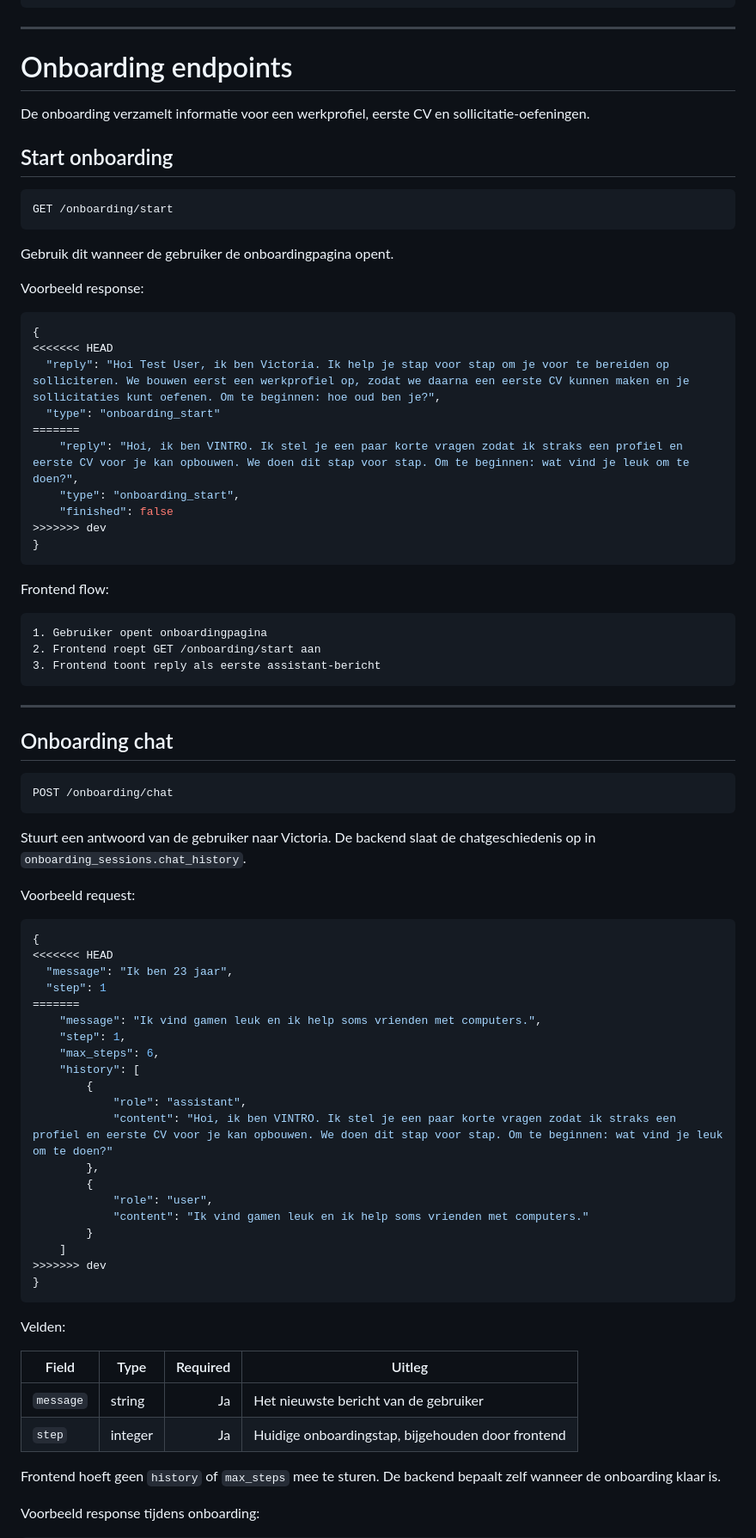
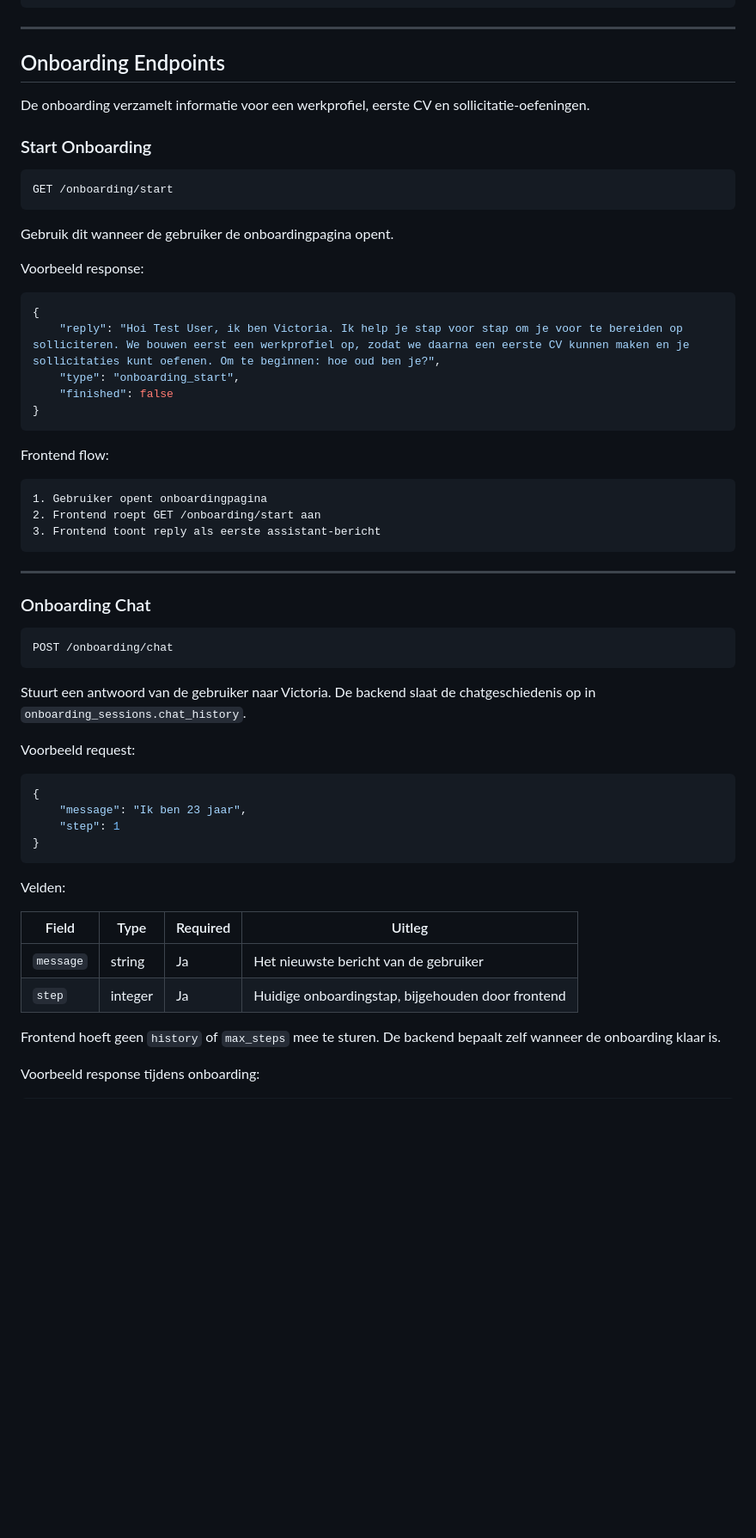
Before and after one commit to semvde/Vintro, a Markdown page: back-end/README.md, the part around one of its changes. Shown at 86% size. Rendered like a GitHub page; blank space fills up the shorter version.

````diff
--- a/back-end/README.md
+++ b/back-end/README.md
@@ -241,11 +198,11 @@ Voorbeeld response:
 
 ---
 
-# Onboarding endpoints
+## Onboarding Endpoints
 
 De onboarding verzamelt informatie voor een werkprofiel, eerste CV en sollicitatie-oefeningen.
 
-## Start onboarding
+### Start Onboarding
 
 ```http
 GET /onboarding/start
@@ -257,20 +214,15 @@ Voorbeeld response:
 
 ```json
 {
-<<<<<<< HEAD
-  "reply": "Hoi Test User, ik ben Victoria. Ik help je stap voor stap om je voor te bereiden op solliciteren. We bouwen eerst een werkprofiel op, zodat we daarna een eerste CV kunnen maken en je sollicitaties kunt oefenen. Om te beginnen: hoe oud ben je?",
-  "type": "onboarding_start"
-=======
-    "reply": "Hoi, ik ben VINTRO. Ik stel je een paar korte vragen zodat ik straks een profiel en eerste CV voor je kan opbouwen. We doen dit stap voor stap. Om te beginnen: wat vind je leuk om te doen?",
+    "reply": "Hoi Test User, ik ben Victoria. Ik help je stap voor stap om je voor te bereiden op solliciteren. We bouwen eerst een werkprofiel op, zodat we daarna een eerste CV kunnen maken en je sollicitaties kunt oefenen. Om te beginnen: hoe oud ben je?",
     "type": "onboarding_start",
     "finished": false
->>>>>>> dev
 }
 ```
 
 Frontend flow:
 
-```txt
+```
 1. Gebruiker opent onboardingpagina
 2. Frontend roept GET /onboarding/start aan
 3. Frontend toont reply als eerste assistant-bericht
@@ -278,7 +230,7 @@ Frontend flow:
 
 ---
 
-## Onboarding chat
+### Onboarding Chat
 
 ```http
 POST /onboarding/chat
@@ -290,33 +242,17 @@ Voorbeeld request:
 
 ```json
 {
-<<<<<<< HEAD
-  "message": "Ik ben 23 jaar",
-  "step": 1
-=======
-    "message": "Ik vind gamen leuk en ik help soms vrienden met computers.",
-    "step": 1,
-    "max_steps": 6,
-    "history": [
-        {
-            "role": "assistant",
-            "content": "Hoi, ik ben VINTRO. Ik stel je een paar korte vragen zodat ik straks een profiel en eerste CV voor je kan opbouwen. We doen dit stap voor stap. Om te beginnen: wat vind je leuk om te doen?"
-        },
-        {
-            "role": "user",
-            "content": "Ik vind gamen leuk en ik help soms vrienden met computers."
-        }
-    ]
->>>>>>> dev
+    "message": "Ik ben 23 jaar",
+    "step": 1
 }
 ```
 
 Velden:
 
 | Field     | Type    | Required | Uitleg                                            |
-| --------- | ------- | -------: | ------------------------------------------------- |
-| `message` | string  |       Ja | Het nieuwste bericht van de gebruiker             |
-| `step`    | integer |       Ja | Huidige onboardingstap, bijgehouden door frontend |
+| --------- | ------- | -------- | ------------------------------------------------- |
+| `message` | string  | Ja       | Het nieuwste bericht van de gebruiker             |
+| `step`    | integer | Ja       | Huidige onboardingstap, bijgehouden door frontend |
 
 Frontend hoeft geen `history` of `max_steps` mee te sturen. De backend bepaalt zelf wanneer de onboarding klaar is.
 
````
Also changed, not shown: other parts of back-end/README.md (+83 -140 lines).
